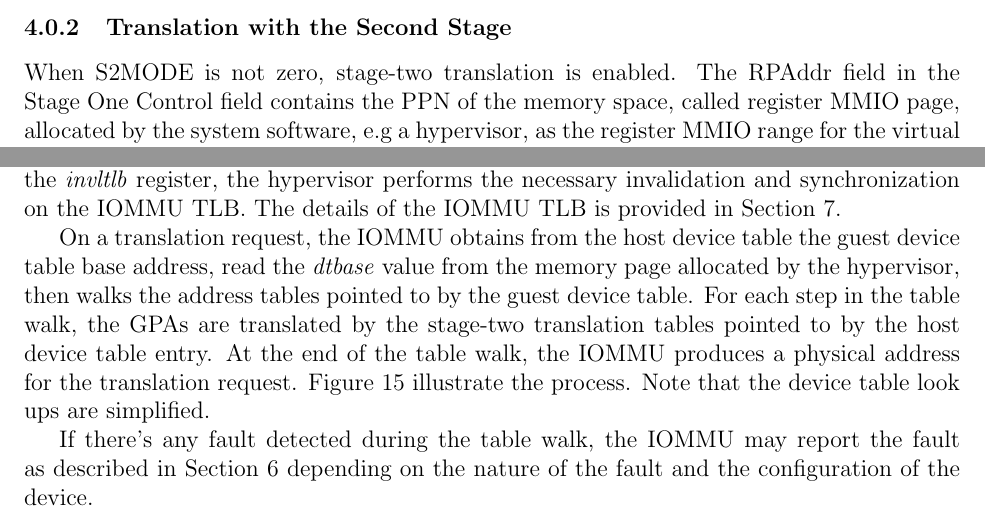
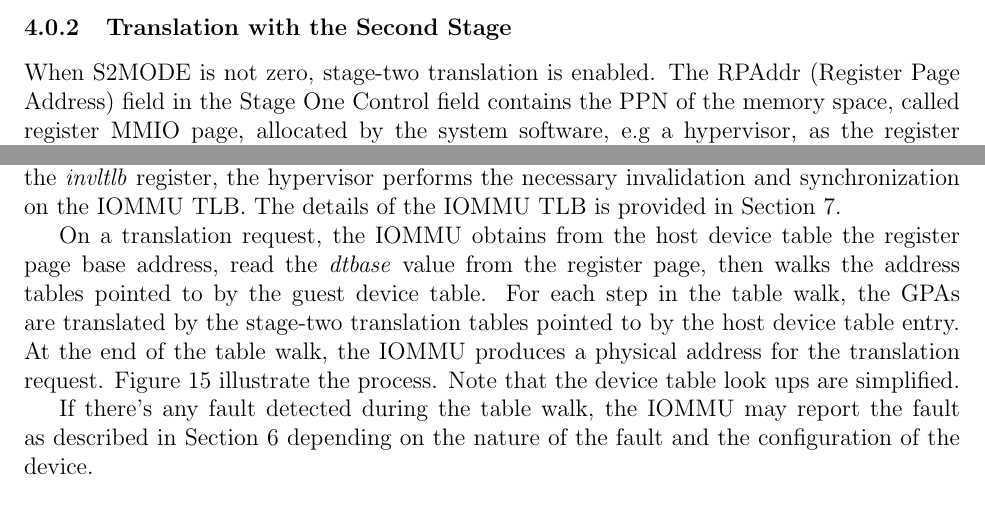
Before and after one commit to sqzsq/xuantie-iommu-spec, a LaTeX document (iommu.tex, which reads addr_trans.tex): two parts of page 15 of 26, joined at a grey line, cut so that both start at the same text. Compiled offline with pdfLaTeX.

Commit message:
fixed typo, sanitized sentences

```diff
--- a/addr_trans.tex
+++ b/addr_trans.tex
@@ -51,9 +51,6 @@ lists the bits that are used by the IOMMU.
 
 \subsubsection{Translation with the Second Stage}
 
-When S2MODE is not zero, stage-two translation is enabled. The RPAddr field in the Stage
-One Control field contains the PPN of the memory space, called register MMIO page,
-allocated by the system software, e.g a hypervisor, as the register MMIO range for the
-virtual machine. The bytes inside the register MMIO page at the offset of \dtbase\
-contains the guest PPN for the device table defined by the virtual machine, with which the
-it may define further translation tables.
+When S2MODE is not zero, stage-two translation is enabled. The RPAddr (Register Page
+Address) field in the Stage One Control field contains the PPN of the memory space, called
+register MMIO page, allocated by the system software, e.g a hypervisor, as the register
@@ -88,14 +88,13 @@ synchronization on the IOMMU TLB. The details of the IOMMU TLB is provided in Se
     \label{fig:two-stage-trans}
 \end{figure}
 
-% TODO: fake device ID for guest VM
-On a translation request, the IOMMU obtains from the host device table the guest device
-table base address, read the \textit{dtbase} value from the memory page allocated by the
-hypervisor, then walks the address tables pointed to by the guest device table. For each
-step in the table walk, the GPAs are translated by the stage-two translation tables
-pointed to by the host device table entry. At the end of the table walk, the IOMMU
-produces a physical address for the translation request. Figure \ref{fig:two-stage-trans}
-illustrate the process. Note that the device table look ups are simplified.
+On a translation request, the IOMMU obtains from the host device table the register page
+base address, read the \textit{dtbase} value from the register page, then walks the
+address tables pointed to by the guest device table. For each step in the table walk, the
+GPAs are translated by the stage-two translation tables pointed to by the host device
+table entry. At the end of the table walk, the IOMMU produces a physical address for the
+translation request. Figure \ref{fig:two-stage-trans} illustrate the process. Note that
+the device table look ups are simplified.
 
 If there's any fault detected during the table walk, the IOMMU may report the fault as
 described in Section \ref{sec:fault} depending on the nature of the fault and the
```
Also changed, not shown: dev_config.tex (+14 -13 lines), iommu.pdf, addr_trans.tex (3 more changed lines), 3 other files.
